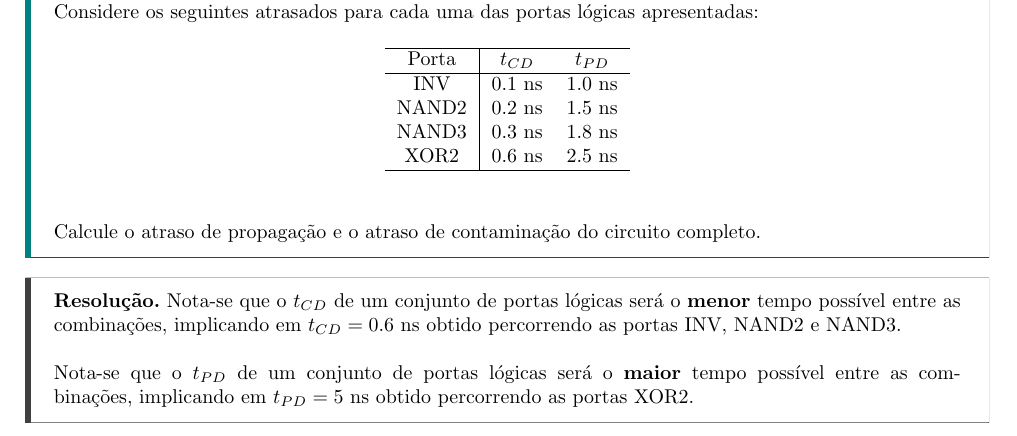
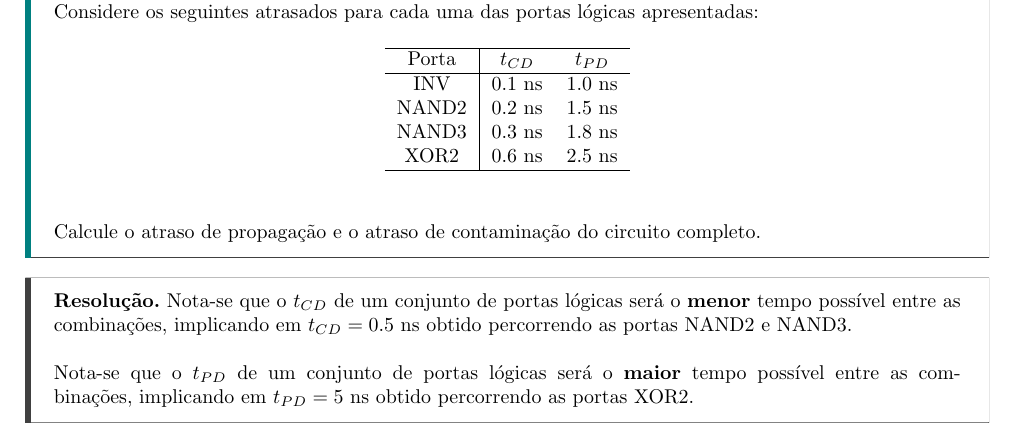
Before and after one commit to tr0fin0/classes_unicamp, a LaTeX document (es572/es572_ex02.tex): part of page 8 of 8, cut so that both start at the same text. Compiled offline with pdfLaTeX.

Commit message:
:pencil2: fix value

```diff
--- a/es572/es572_ex02.tex
+++ b/es572/es572_ex02.tex
@@ -378,7 +378,7 @@
                 Calcule o atraso de propagação e o atraso de contaminação do circuito completo.
             \end{exercise}
             \begin{resolution}
-                Nota-se que o $t_{CD}$ de um conjunto de portas lógicas  será o \textbf{menor} tempo possível entre as combinações, implicando em $t_{CD} = 0.6$ ns obtido percorrendo as portas INV, NAND2 e NAND3.
+                Nota-se que o $t_{CD}$ de um conjunto de portas lógicas  será o \textbf{menor} tempo possível entre as combinações, implicando em $t_{CD} = 0.5$ ns obtido percorrendo as portas NAND2 e NAND3.
                 \\\\
                 Nota-se que o $t_{PD}$ de um conjunto de portas lógicas será o \textbf{maior} tempo possível entre as combinações, implicando em $t_{PD} = 5$ ns obtido percorrendo as portas XOR2.
             \end{resolution}
```
